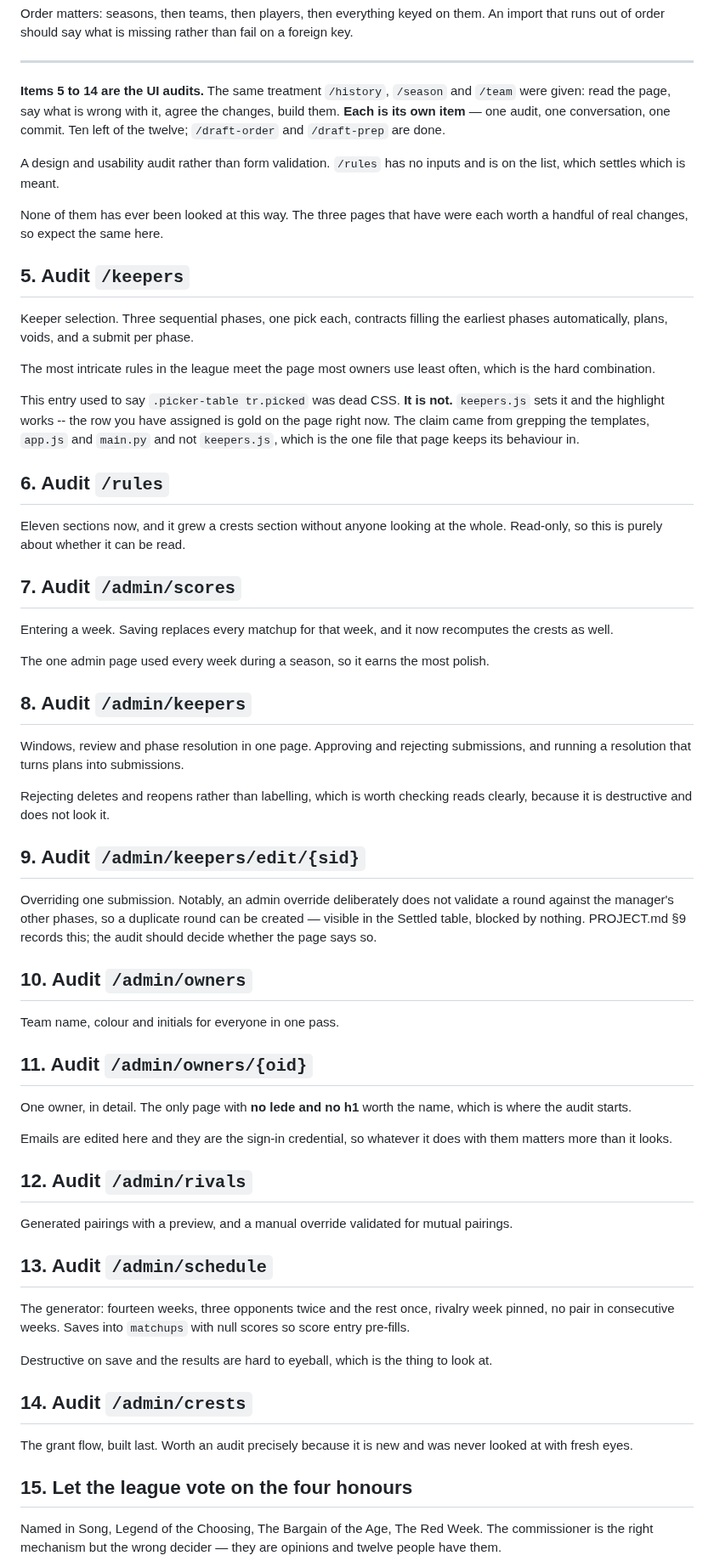
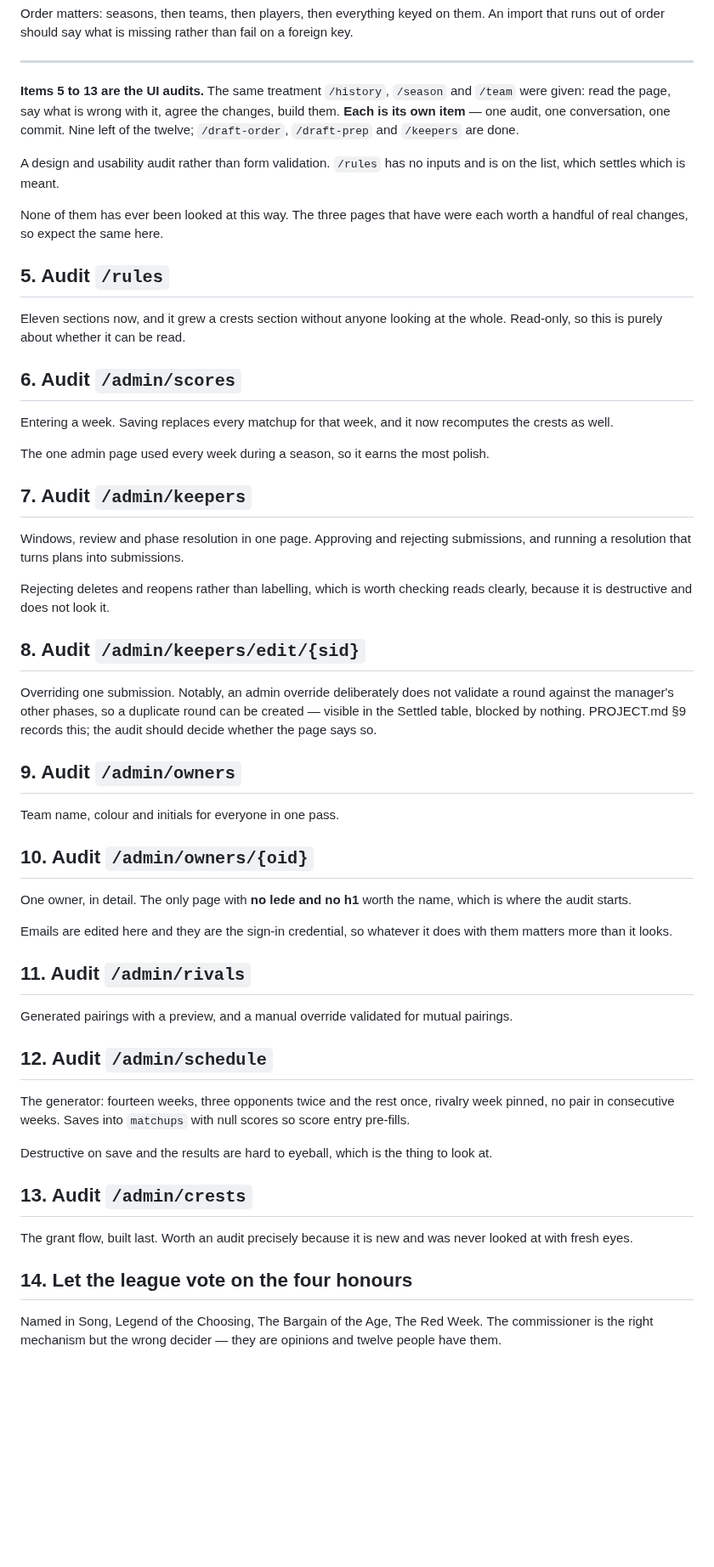
Before and after one commit to djans44/WeTheNorth, a Markdown page: docs/backlog.md, the part around one of its changes. Shown at 85% size. GitHub-like rendering; blank space fills up the shorter version.

```diff
--- a/docs/backlog.md
+++ b/docs/backlog.md
@@ -97,10 +105,10 @@ than fail on a foreign key.
 
 ---
 
-**Items 5 to 14 are the UI audits.** The same treatment `/history`, `/season` and `/team` were given: read the
+**Items 5 to 13 are the UI audits.** The same treatment `/history`, `/season` and `/team` were given: read the
 page, say what is wrong with it, agree the changes, build them. **Each is its
-own item** — one audit, one conversation, one commit. Ten left of the
-twelve; `/draft-order` and `/draft-prep` are done.
+own item** — one audit, one conversation, one commit. Nine left of
+the twelve; `/draft-order`, `/draft-prep` and `/keepers` are done.
 
 A design and usability audit rather than form validation. `/rules` has no
 inputs and is on the list, which settles which is meant.
@@ -108,26 +116,12 @@ inputs and is on the list, which settles which is meant.
 None of them has ever been looked at this way. The three pages that have were
 each worth a handful of real changes, so expect the same here.
 
-## 5. Audit `/keepers`
-
-Keeper selection. Three sequential phases, one pick each, contracts filling
-the earliest phases automatically, plans, voids, and a submit per phase.
-
-The most intricate rules in the league meet the page most owners use least
-often, which is the hard combination.
-
-This entry used to say `.picker-table tr.picked` was dead CSS. **It is not.**
-`keepers.js` sets it and the highlight works -- the row you have assigned is
-gold on the page right now. The claim came from grepping the templates,
-`app.js` and `main.py` and not `keepers.js`, which is the one file that page
-keeps its behaviour in.
-
-## 6. Audit `/rules`
+## 5. Audit `/rules`
 
 Eleven sections now, and it grew a crests section without anyone looking at
 the whole. Read-only, so this is purely about whether it can be read.
 
-## 7. Audit `/admin/scores`
+## 6. Audit `/admin/scores`
 
 Entering a week. Saving replaces every matchup for that week, and it now
 recomputes the crests as well.
@@ -135,7 +129,7 @@ recomputes the crests as well.
 The one admin page used every week during a season, so it earns the most
 polish.
 
-## 8. Audit `/admin/keepers`
+## 7. Audit `/admin/keepers`
 
 Windows, review and phase resolution in one page. Approving and rejecting
 submissions, and running a resolution that turns plans into submissions.
@@ -143,18 +137,18 @@ submissions, and running a resolution that turns plans into submissions.
 Rejecting deletes and reopens rather than labelling, which is worth checking
 reads clearly, because it is destructive and does not look it.
 
-## 9. Audit `/admin/keepers/edit/{sid}`
+## 8. Audit `/admin/keepers/edit/{sid}`
 
 Overriding one submission. Notably, an admin override deliberately does not
 validate a round against the manager's other phases, so a duplicate round can
 be created — visible in the Settled table, blocked by nothing. PROJECT.md §9
 records this; the audit should decide whether the page says so.
 
-## 10. Audit `/admin/owners`
+## 9. Audit `/admin/owners`
 
 Team name, colour and initials for everyone in one pass.
 
-## 11. Audit `/admin/owners/{oid}`
+## 10. Audit `/admin/owners/{oid}`
 
 One owner, in detail. The only page with **no lede and no h1** worth the
 name, which is where the audit starts.
@@ -162,12 +156,12 @@ name, which is where the audit starts.
 Emails are edited here and they are the sign-in credential, so whatever it
 does with them matters more than it looks.
 
-## 12. Audit `/admin/rivals`
+## 11. Audit `/admin/rivals`
 
 Generated pairings with a preview, and a manual override validated for mutual
 pairings.
 
-## 13. Audit `/admin/schedule`
+## 12. Audit `/admin/schedule`
 
 The generator: fourteen weeks, three opponents twice and the rest once,
 rivalry week pinned, no pair in consecutive weeks. Saves into `matchups` with
@@ -176,12 +170,12 @@ null scores so score entry pre-fills.
 Destructive on save and the results are hard to eyeball, which is the thing
 to look at.
 
-## 14. Audit `/admin/crests`
+## 13. Audit `/admin/crests`
 
 The grant flow, built last. Worth an audit precisely because it is new and
 was never looked at with fresh eyes.
 
-## 15. Let the league vote on the four honours
+## 14. Let the league vote on the four honours
 
 Named in Song, Legend of the Choosing, The Bargain of the Age, The Red Week.
 The commissioner is the right mechanism but the wrong decider — they are
```
Also changed, not shown: other parts of docs/backlog.md (+14 -6 lines), docs/PROJECT.md (+23 -0 lines).
